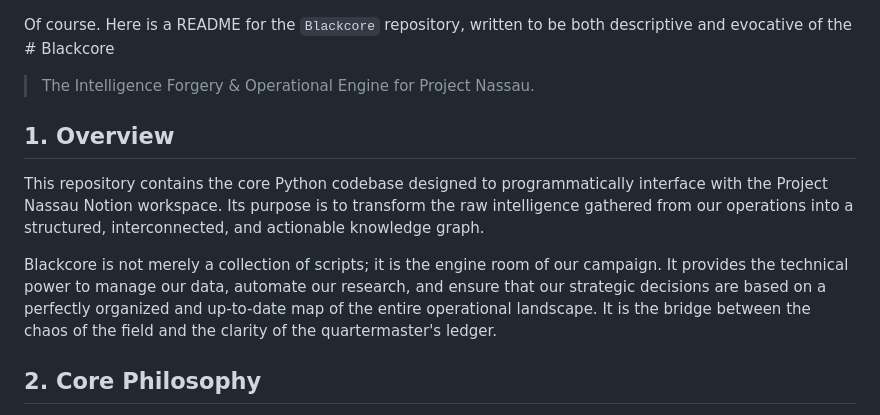
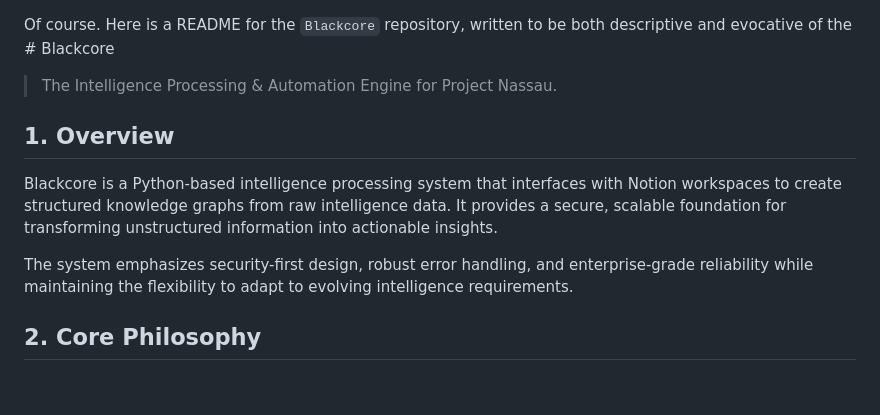
Before and after one commit to rickhallett/blackcore, a Markdown page: README.md, the part around one of its changes. Drawn GitHub-style; blank space fills up the shorter version.

```diff
--- a/README.md
+++ b/README.md
@@ -1,12 +1,12 @@
 Of course. Here is a README for the `Blackcore` repository, written to be both descriptive and evocative of the # Blackcore
 
-> The Intelligence Forgery & Operational Engine for Project Nassau.
+> The Intelligence Processing & Automation Engine for Project Nassau.
 
 ## 1. Overview
 
-This repository contains the core Python codebase designed to programmatically interface with the Project Nassau Notion workspace. Its purpose is to transform the raw intelligence gathered from our operations into a structured, interconnected, and actionable knowledge graph.
+Blackcore is a Python-based intelligence processing system that interfaces with Notion workspaces to create structured knowledge graphs from raw intelligence data. It provides a secure, scalable foundation for transforming unstructured information into actionable insights.
 
-Blackcore is not merely a collection of scripts; it is the engine room of our campaign. It provides the technical power to manage our data, automate our research, and ensure that our strategic decisions are based on a perfectly organized and up-to-date map of the entire operational landscape. It is the bridge between the chaos of the field and the clarity of the quartermaster's ledger.
+The system emphasizes security-first design, robust error handling, and enterprise-grade reliability while maintaining the flexibility to adapt to evolving intelligence requirements.
 
 ## 2. Core Philosophy
 
```
Also changed, not shown: other parts of README.md (+126 -10 lines).
